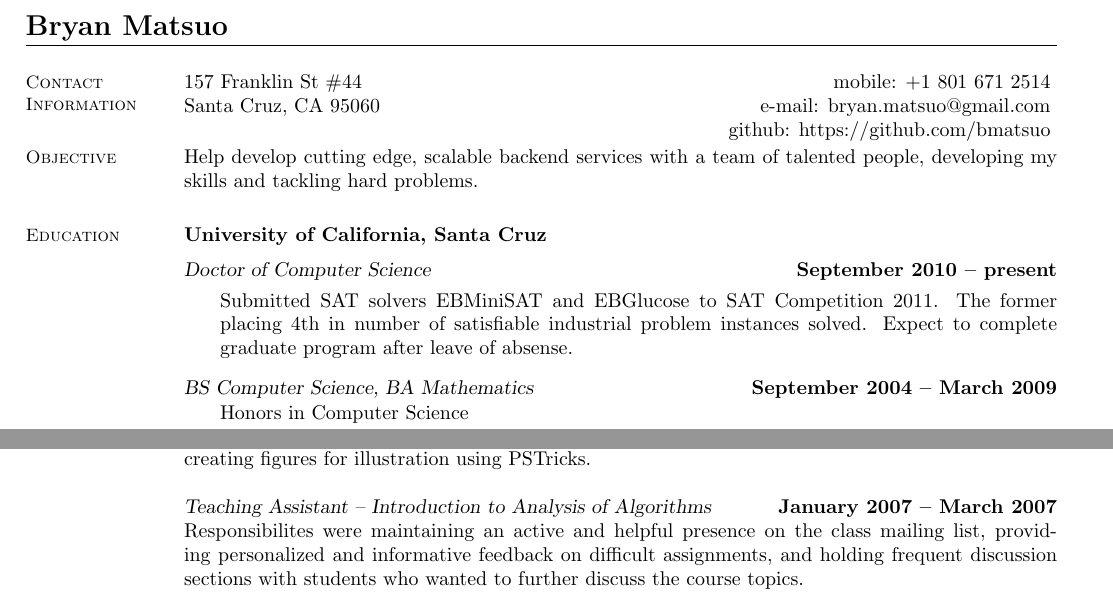
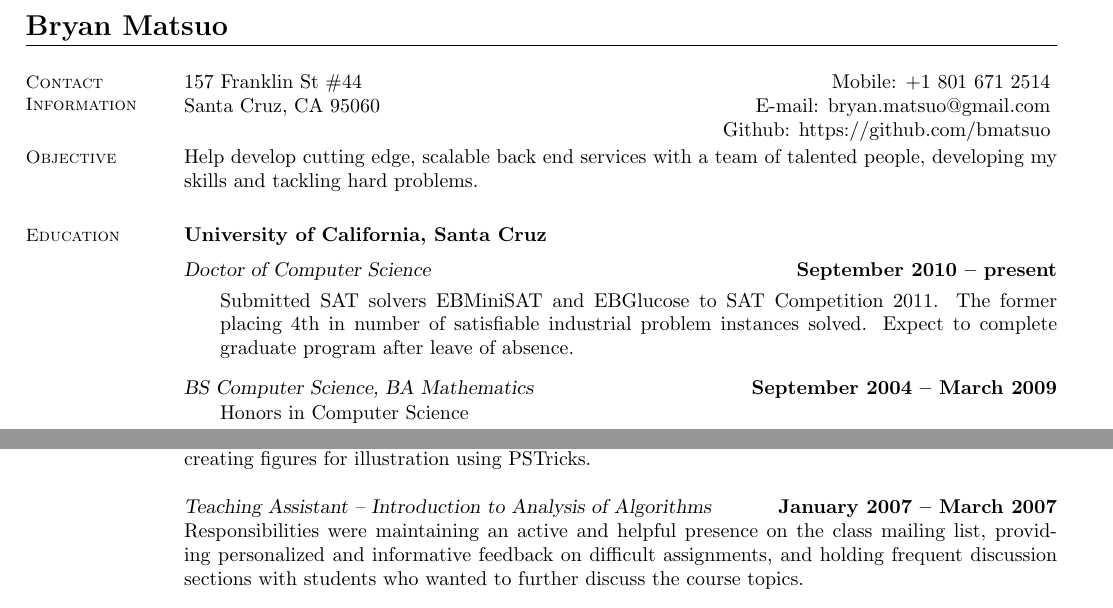
Before and after one commit to bmatsuo/resume, a LaTeX CV (resume.tex): two parts of the page, joined at a grey line, cut so that both start at the same text. Compiled offline with pdfLaTeX.

Commit message:
Fix a couple small errors.

```diff
--- a/resume.tex
+++ b/resume.tex
@@ -14,16 +14,16 @@
     \section{\mysidestyle Contact\\Information}
 
     %Signal Processing Laboratory   \hfill office: +61 7 3735 3754          \vspace{0mm}\\\vspace{0mm}%
-    157 Franklin St \#44            \hfill mobile: +1 801 671 2514         \vspace{0mm}\\\vspace{0mm}%
-    Santa Cruz, CA 95060            \hfill e-mail: bryan.matsuo@gmail.com   \vspace{0mm}\\\vspace{-4.5mm}%
-                                    \hfill github: https://github.com/bmatsuo   \vspace{0mm}\\\vspace{-4.5mm}%
+    157 Franklin St \#44            \hfill Mobile: +1 801 671 2514         \vspace{0mm}\\\vspace{0mm}%
+    Santa Cruz, CA 95060            \hfill E-mail: bryan.matsuo@gmail.com   \vspace{0mm}\\\vspace{-4.5mm}%
+                                    \hfill Github: https://github.com/bmatsuo   \vspace{0mm}\\\vspace{-4.5mm}%
 
 
     %__________________________________________________________________________________________________________________
     % Research Interests
     \section{\mysidestyle Objective}
 
-    Help develop cutting edge, scalable backend services with a team of talented people, developing my skills and
+    Help develop cutting edge, scalable back end services with a team of talented people, developing my skills and
     tackling hard problems.
 
 
@@ -38,7 +38,7 @@
         %\item \textbf{Focus:} Machine learning and satisfiability (SAT).
         \item Submitted SAT solvers EBMiniSAT and EBGlucose to SAT Competition 2011.
             The former placing 4th in number of satisfiable industrial problem instances solved.
-            Expect to complete graduate program after leave of absense.
+            Expect to complete graduate program after leave of absence.
     \end{mylist}\vspace{-1.5mm}
     \textsl{BS Computer Science, BA Mathematics} \hfill \textbf{September 2004 -- March 2009}\vspace{-3mm}\\\vspace{-1mm}%
     \begin{mylist}
@@ -111,7 +111,7 @@
     using PSTricks.
 
     \textsl{Teaching Assistant -- Introduction to Analysis of Algorithms} \hfill \textbf{January 2007 -- March 2007}\\
-    Responsibilites were maintaining an active and helpful presence
+    Responsibilities were maintaining an active and helpful presence
     on the class mailing list, providing personalized and informative
     feedback on difficult assignments, and holding frequent discussion
     sections with students who wanted to further discuss the course
```
Also changed, not shown: resume.tex (2 more changed lines).
